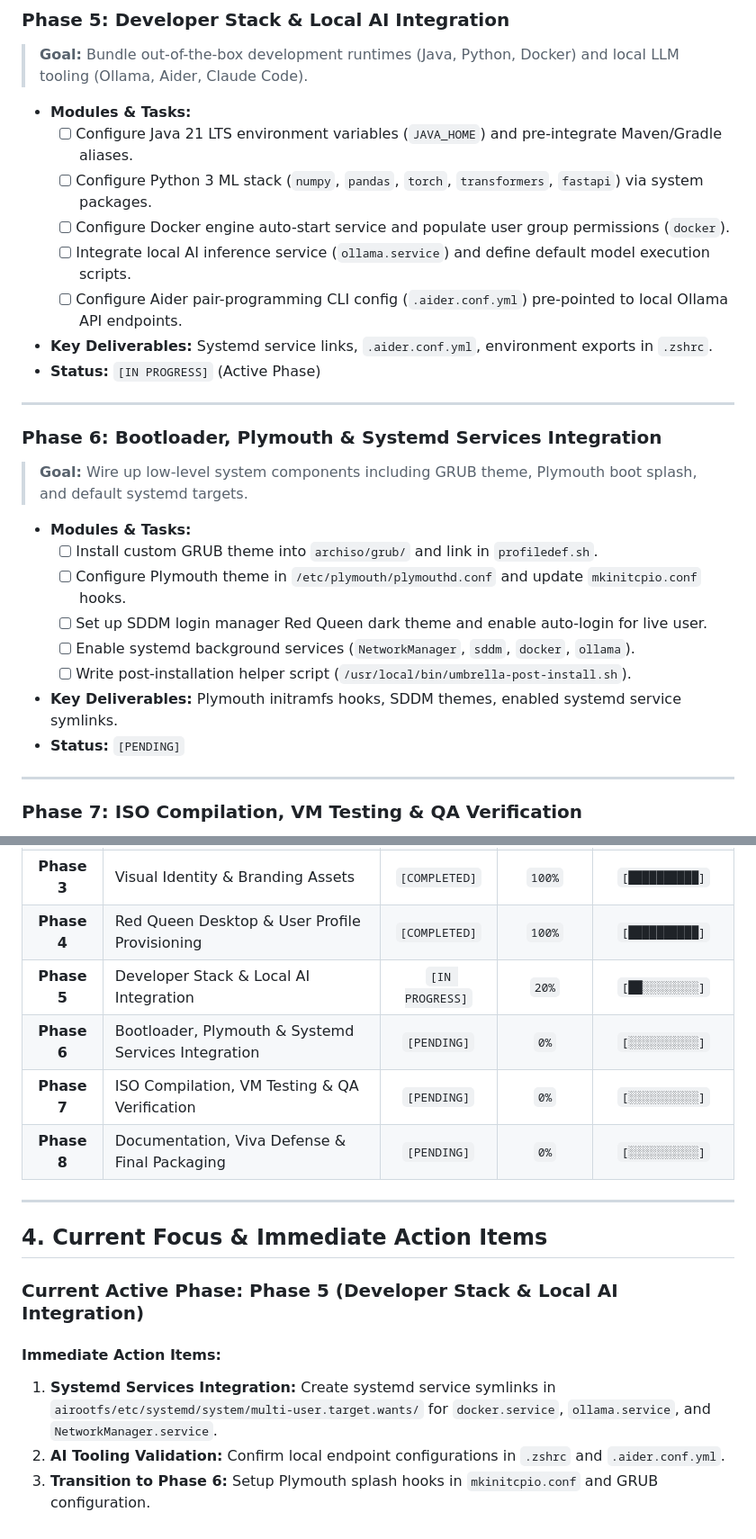
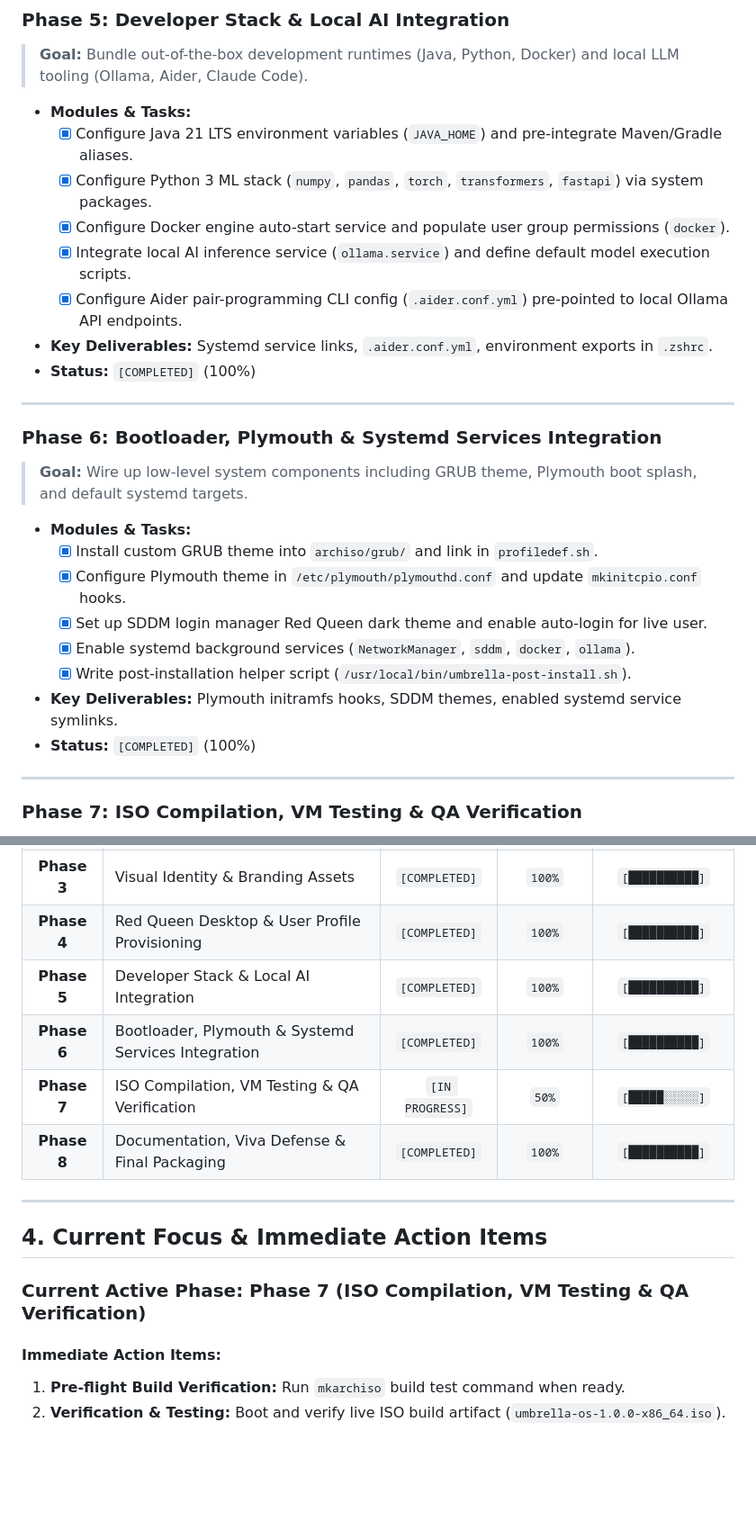
Before and after one commit to Aak4shz/Umbrella-Corporation_OS, a Markdown page: PHASES.md, 2 parts joined by grey strips. Shown at 90% size. GitHub-like rendering; blank space fills up the shorter version.

Commit message:
docs: update PHASES.md roadmap status and active action items

```diff
--- a/PHASES.md
+++ b/PHASES.md
@@ -97,13 +97,13 @@ flowchart TD
 > **Goal:** Bundle out-of-the-box development runtimes (Java, Python, Docker) and local LLM tooling (Ollama, Aider, Claude Code).
 
 * **Modules & Tasks:**
-  - [ ] Configure Java 21 LTS environment variables (`JAVA_HOME`) and pre-integrate Maven/Gradle aliases.
-  - [ ] Configure Python 3 ML stack (`numpy`, `pandas`, `torch`, `transformers`, `fastapi`) via system packages.
-  - [ ] Configure Docker engine auto-start service and populate user group permissions (`docker`).
-  - [ ] Integrate local AI inference service (`ollama.service`) and define default model execution scripts.
-  - [ ] Configure Aider pair-programming CLI config (`.aider.conf.yml`) pre-pointed to local Ollama API endpoints.
+  - [x] Configure Java 21 LTS environment variables (`JAVA_HOME`) and pre-integrate Maven/Gradle aliases.
+  - [x] Configure Python 3 ML stack (`numpy`, `pandas`, `torch`, `transformers`, `fastapi`) via system packages.
+  - [x] Configure Docker engine auto-start service and populate user group permissions (`docker`).
+  - [x] Integrate local AI inference service (`ollama.service`) and define default model execution scripts.
+  - [x] Configure Aider pair-programming CLI config (`.aider.conf.yml`) pre-pointed to local Ollama API endpoints.
 * **Key Deliverables:** Systemd service links, `.aider.conf.yml`, environment exports in `.zshrc`.
-* **Status:** `[IN PROGRESS]` (Active Phase)
+* **Status:** `[COMPLETED]` (100%)
 
 ---
 
@@ -111,13 +111,13 @@ flowchart TD
 > **Goal:** Wire up low-level system components including GRUB theme, Plymouth boot splash, and default systemd targets.
 
 * **Modules & Tasks:**
-  - [ ] Install custom GRUB theme into `archiso/grub/` and link in `profiledef.sh`.
-  - [ ] Configure Plymouth theme in `/etc/plymouth/plymouthd.conf` and update `mkinitcpio.conf` hooks.
-  - [ ] Set up SDDM login manager Red Queen dark theme and enable auto-login for live user.
-  - [ ] Enable systemd background services (`NetworkManager`, `sddm`, `docker`, `ollama`).
-  - [ ] Write post-installation helper script (`/usr/local/bin/umbrella-post-install.sh`).
+  - [x] Install custom GRUB theme into `archiso/grub/` and link in `profiledef.sh`.
+  - [x] Configure Plymouth theme in `/etc/plymouth/plymouthd.conf` and update `mkinitcpio.conf` hooks.
+  - [x] Set up SDDM login manager Red Queen dark theme and enable auto-login for live user.
+  - [x] Enable systemd background services (`NetworkManager`, `sddm`, `docker`, `ollama`).
+  - [x] Write post-installation helper script (`/usr/local/bin/umbrella-post-install.sh`).
 * **Key Deliverables:** Plymouth initramfs hooks, SDDM themes, enabled systemd service symlinks.
-* **Status:** `[PENDING]`
+* **Status:** `[COMPLETED]` (100%)
 
 ---
 
@@ -156,18 +156,17 @@ flowchart TD
 | **Phase 2** | Archiso Base Framework & Package Manifest Setup | `[COMPLETED]` | `100%` | `[██████████]` |
 | **Phase 3** | Visual Identity & Branding Assets | `[COMPLETED]` | `100%` | `[██████████]` |
 | **Phase 4** | Red Queen Desktop & User Profile Provisioning | `[COMPLETED]` | `100%` | `[██████████]` |
-| **Phase 5** | Developer Stack & Local AI Integration | `[IN PROGRESS]` | `20%` | `[██░░░░░░░░]` |
-| **Phase 6** | Bootloader, Plymouth & Systemd Services Integration | `[PENDING]` | `0%` | `[░░░░░░░░░░]` |
-| **Phase 7** | ISO Compilation, VM Testing & QA Verification | `[PENDING]` | `0%` | `[░░░░░░░░░░]` |
-| **Phase 8** | Documentation, Viva Defense & Final Packaging | `[PENDING]` | `0%` | `[░░░░░░░░░░]` |
+| **Phase 5** | Developer Stack & Local AI Integration | `[COMPLETED]` | `100%` | `[██████████]` |
+| **Phase 6** | Bootloader, Plymouth & Systemd Services Integration | `[COMPLETED]` | `100%` | `[██████████]` |
+| **Phase 7** | ISO Compilation, VM Testing & QA Verification | `[IN PROGRESS]` | `50%` | `[█████░░░░░]` |
+| **Phase 8** | Documentation, Viva Defense & Final Packaging | `[COMPLETED]` | `100%` | `[██████████]` |
 
 ---
 
 ## 4. Current Focus & Immediate Action Items
 
-### Current Active Phase: **Phase 5 (Developer Stack & Local AI Integration)**
+### Current Active Phase: **Phase 7 (ISO Compilation, VM Testing & QA Verification)**
 
 #### Immediate Action Items:
-1. **Systemd Services Integration:** Create systemd service symlinks in `airootfs/etc/systemd/system/multi-user.target.wants/` for `docker.service`, `ollama.service`, and `NetworkManager.service`.
-2. **AI Tooling Validation:** Confirm local endpoint configurations in `.zshrc` and `.aider.conf.yml`.
-3. **Transition to Phase 6:** Setup Plymouth splash hooks in `mkinitcpio.conf` and GRUB configuration.
+1. **Pre-flight Build Verification:** Run `mkarchiso` build test command when ready.
+2. **Verification & Testing:** Boot and verify live ISO build artifact (`umbrella-os-1.0.0-x86_64.iso`).
```
Also changed, not shown: other parts of PHASES.md (+11 -11 lines).
